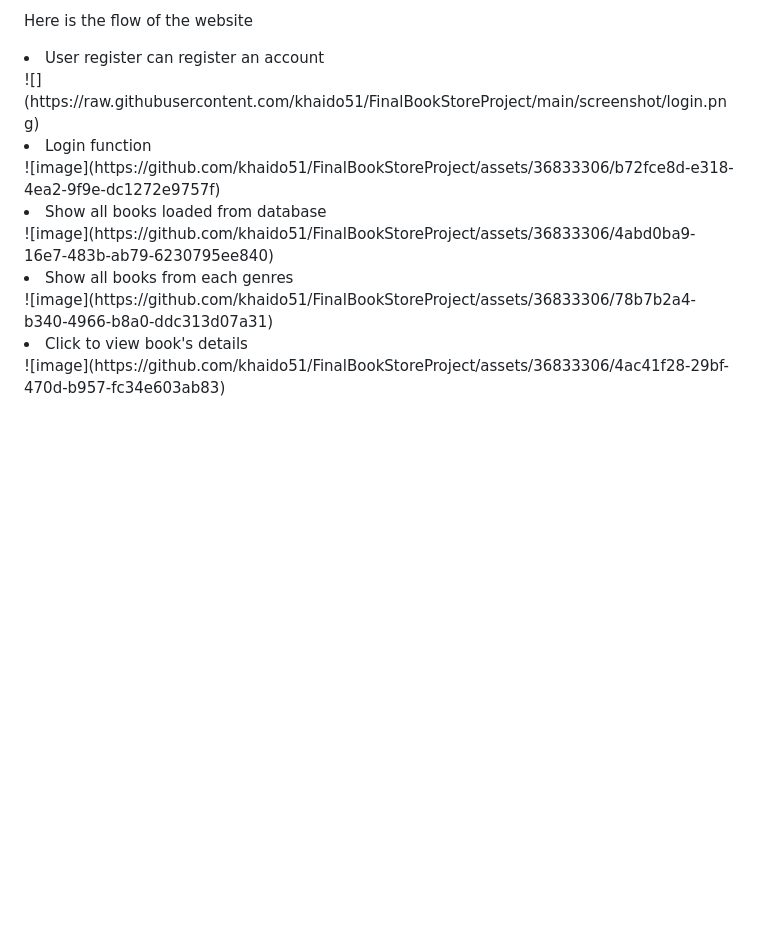
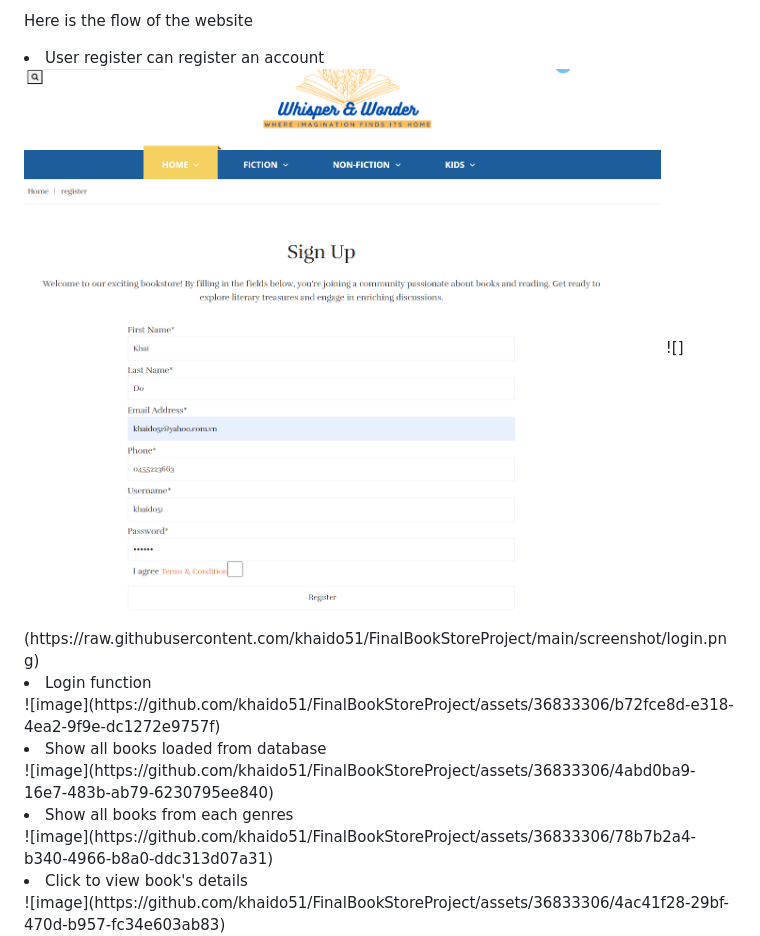
Before and after one commit to khaido51/FinalBookStoreProject, a Markdown page: README.md, the part around the change. GitHub-like rendering; blank space fills up the shorter version.

```diff
--- a/README.md
+++ b/README.md
@@ -24,6 +24,7 @@ There are several technologies that I have applied to the project including
 
 Here is the flow of the website
 <li>User register can register an account</li>
+<img src="https://raw.githubusercontent.com/khaido51/FinalBookStoreProject/main/screenshot/login.png">
 ![](https://raw.githubusercontent.com/khaido51/FinalBookStoreProject/main/screenshot/login.png)
 
 <li>Login function</li>
```
